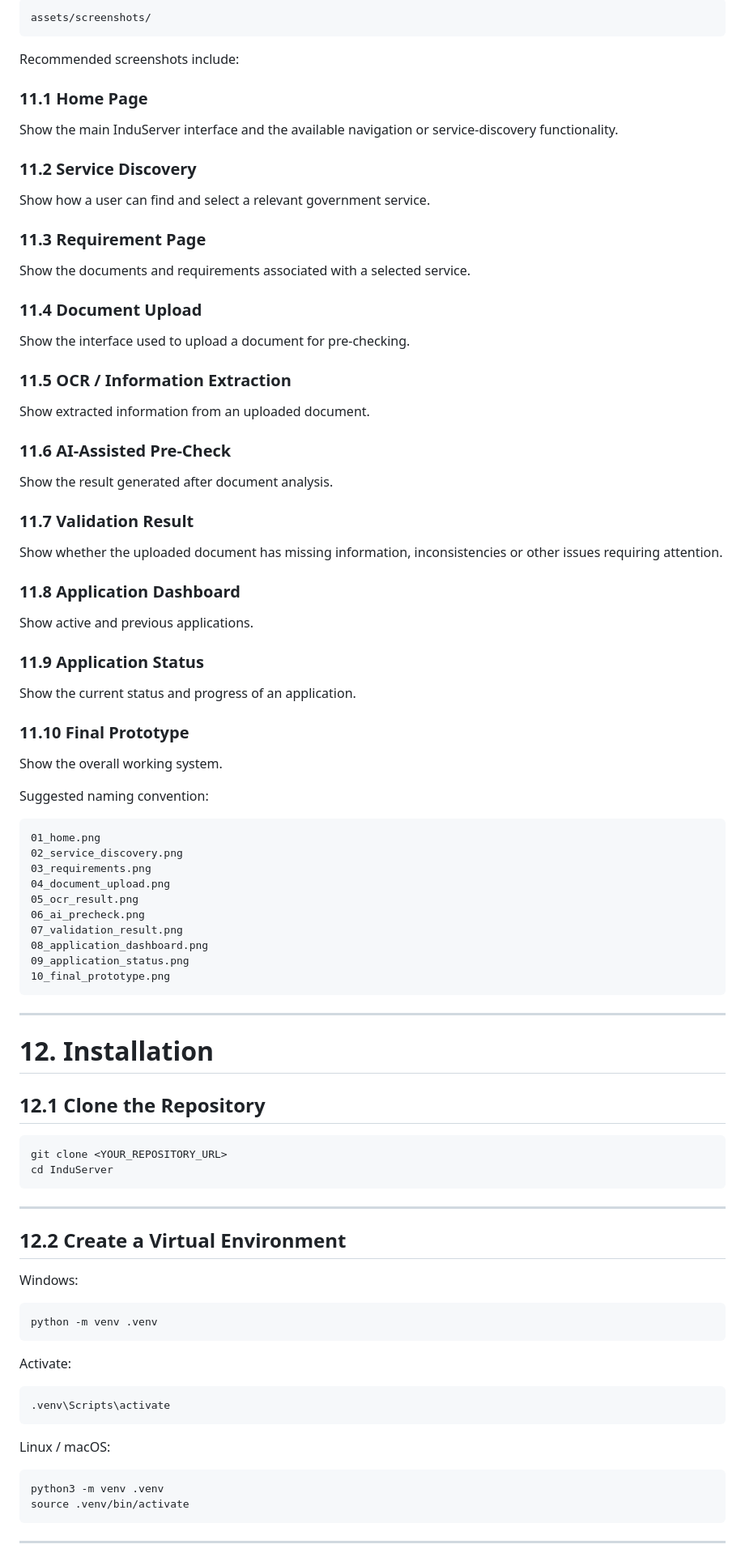
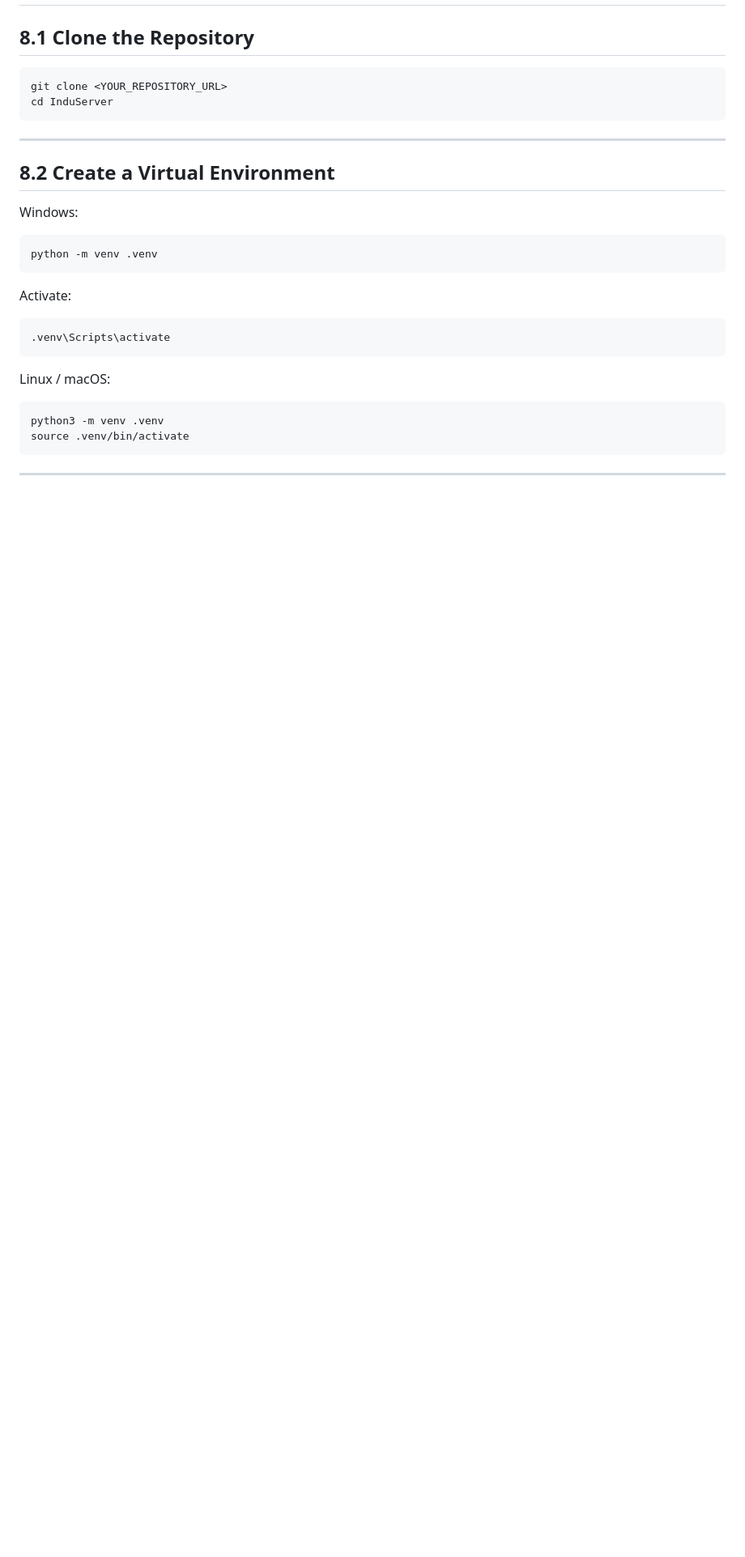
Before and after one commit to Adityaa-22/InduServe, a Markdown page: README.md, the part around one of its changes. Shown at 81% size. Drawn GitHub-style; blank space fills up the shorter version.

Commit message:
Revise README structure and installation instructions
Updated section headers and reorganized content for clarity and structure.

````diff
--- a/README.md
+++ b/README.md
@@ -903,69 +739,4 @@ Important screenshots and prototype photographs should be stored in:
-```text
-assets/screenshots/
-```
-
-Recommended screenshots include:
-
-### 11.1 Home Page
-
-Show the main InduServer interface and the available navigation or service-discovery functionality.
-
-### 11.2 Service Discovery
-
-Show how a user can find and select a relevant government service.
-
-### 11.3 Requirement Page
-
-Show the documents and requirements associated with a selected service.
-
-### 11.4 Document Upload
-
-Show the interface used to upload a document for pre-checking.
-
-### 11.5 OCR / Information Extraction
-
-Show extracted information from an uploaded document.
-
-### 11.6 AI-Assisted Pre-Check
-
-Show the result generated after document analysis.
-
-### 11.7 Validation Result
-
-Show whether the uploaded document has missing information, inconsistencies or other issues requiring attention.
-
-### 11.8 Application Dashboard
-
-Show active and previous applications.
-
-### 11.9 Application Status
-
-Show the current status and progress of an application.
-
-### 11.10 Final Prototype
-
-Show the overall working system.
-
-Suggested naming convention:
-
-```text
-01_home.png
-02_service_discovery.png
-03_requirements.png
-04_document_upload.png
-05_ocr_result.png
-06_ai_precheck.png
-07_validation_result.png
-08_application_dashboard.png
-09_application_status.png
-10_final_prototype.png
-```
-
----
-
-# 12. Installation
-
-## 12.1 Clone the Repository
+## 8.1 Clone the Repository
 
 ```bash
 git clone <YOUR_REPOSITORY_URL>
@@ -974,7 +745,7 @@ cd InduServer
 
 ---
 
-## 12.2 Create a Virtual Environment
+## 8.2 Create a Virtual Environment
 
 Windows:
 
````
Also changed, not shown: other parts of README.md (+26 -221 lines).
